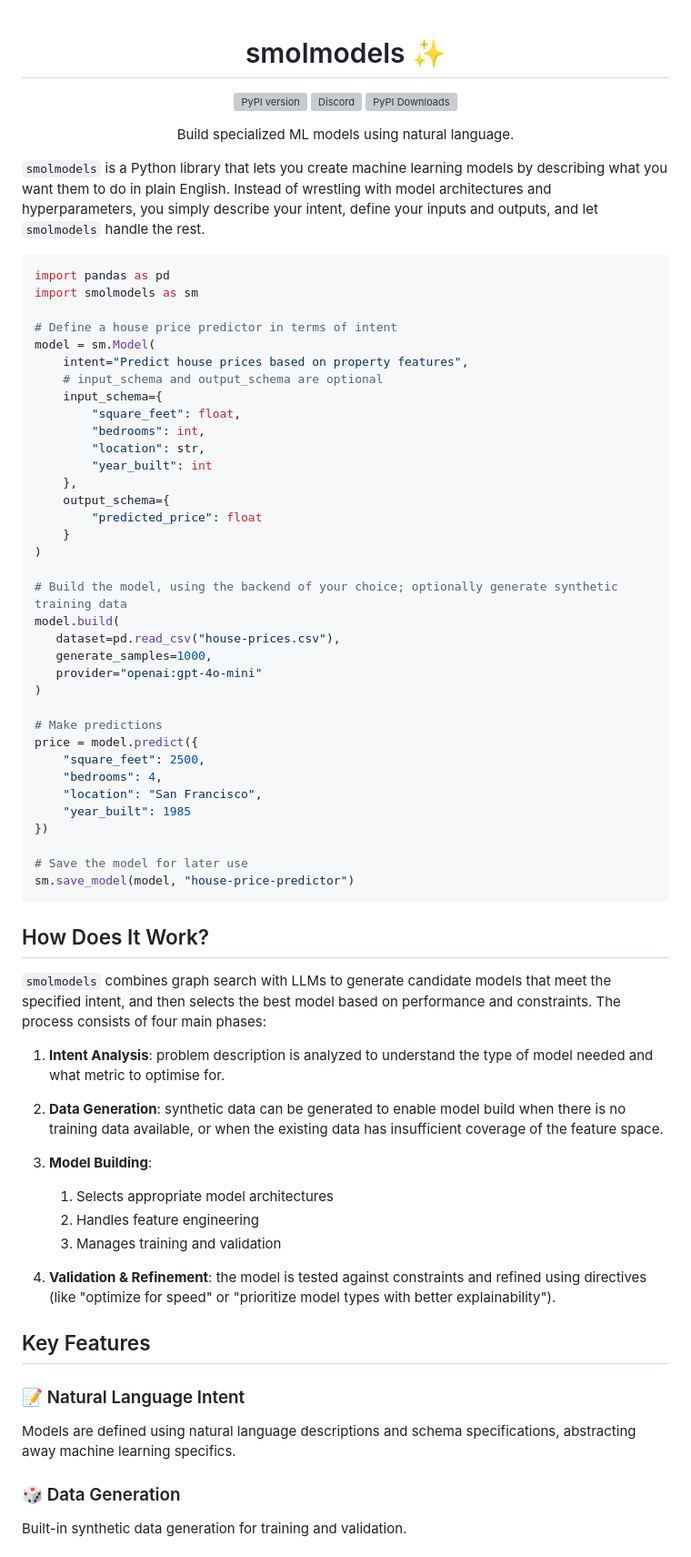
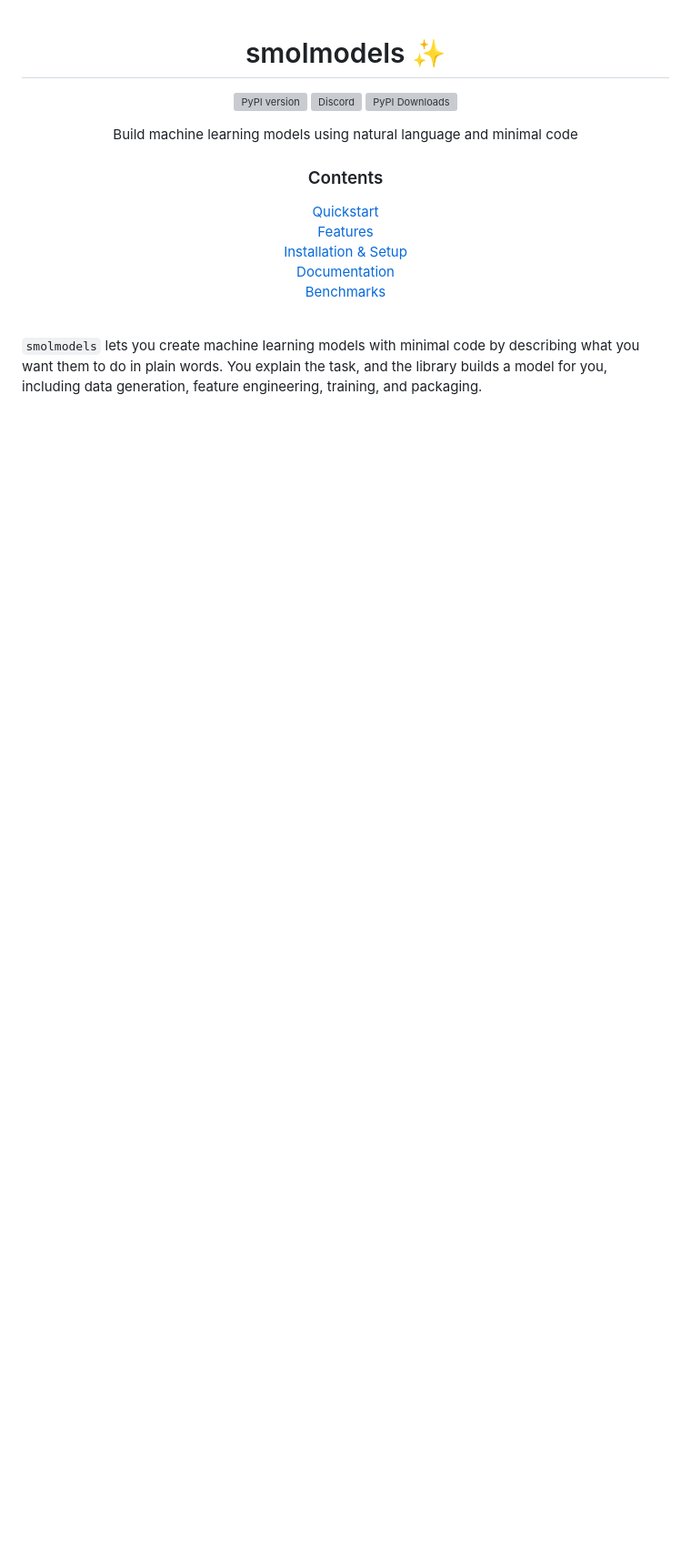
Before and after one commit to ptdatta/plexe, a Markdown page: README.md, the part around the change printed below. Shown: that part at 91% size. Drawn GitHub-style; blank space fills up the shorter version; grey boxes are pictures that could not be loaded.

Commit message:
docs: update readme for clarity (#38)
* chore: update readme to be more crisp

* fix: remove 'required' tags from readme

* fix: simplify toc in readme

* fix: shrink model input schema in readme

````diff
--- a/README.md
+++ b/README.md
@@ -6,79 +6,20 @@
 [![Discord](https://img.shields.io/discord/1300920499886358529?logo=discord&logoColor=white)](https://discord.gg/3czW7BMj)
 [![PyPI Downloads](https://static.pepy.tech/badge/smolmodels)](https://pepy.tech/projects/smolmodels)
 
-Build specialized ML models using natural language.
+Build machine learning models using natural language and minimal code
 
+### Contents
+[Quickstart](#1-quickstart)<br>
+[Features](#2-features)<br>
+[Installation & Setup](#3-installation--setup)<br>
+[Documentation](#4-documentation)<br>
+[Benchmarks](#5-benchmarks)<br>
+
+<br>
 </div>
 
-`smolmodels` is a Python library that lets you create machine learning models by describing what you want them to do in
-plain English. Instead of wrestling with model architectures and hyperparameters, you simply describe your intent,
-define your inputs and outputs, and let `smolmodels` handle the rest.
+`smolmodels` lets you create machine learning models with minimal code by describing what you want them to do in
+plain words. You explain the task, and the library builds a model for you, including data generation, feature
+engineering, training, and packaging.
 
-```python
-import pandas as pd
-import smolmodels as sm
 
-# Define a house price predictor in terms of intent
-model = sm.Model(
-    intent="Predict house prices based on property features",
-    # input_schema and output_schema are optional
-    input_schema={
-        "square_feet": float,
-        "bedrooms": int,
-        "location": str,
-        "year_built": int
-    },
-    output_schema={
-        "predicted_price": float
-    }
-)
-
-# Build the model, using the backend of your choice; optionally generate synthetic training data
-model.build(
-   dataset=pd.read_csv("house-prices.csv"),
-   generate_samples=1000,
-   provider="openai:gpt-4o-mini"
-)
-
-# Make predictions
-price = model.predict({
-    "square_feet": 2500,
-    "bedrooms": 4,
-    "location": "San Francisco",
-    "year_built": 1985
-})
-
-# Save the model for later use
-sm.save_model(model, "house-price-predictor")
-```
-
-## How Does It Work?
-
-`smolmodels` combines graph search with LLMs to generate candidate models that meet the specified intent, and then
-selects the best model based on performance and constraints. The process consists of four main phases:
-
-1. **Intent Analysis**: problem description is analyzed to understand the type of model needed and what metric to
-   optimise for.
-
-2. **Data Generation**: synthetic data can be generated to enable model build when there is no training data
-   available, or when the existing data has insufficient coverage of the feature space.
-
-3. **Model Building**:
-   1. Selects appropriate model architectures
-   2. Handles feature engineering
-   3. Manages training and validation
-
-4. **Validation & Refinement**: the model is tested against constraints and refined using directives (like "optimize
-   for speed" or "prioritize model types with better explainability").
-
-## Key Features
-
-### 📝 Natural Language Intent
-
-Models are defined using natural language descriptions and schema specifications, abstracting away machine learning
-specifics.
-
-### 🎲 Data Generation
-
-Built-in synthetic data generation for training and validation.
-
````
Also changed, not shown: other parts of README.md (+138 -92 lines).
